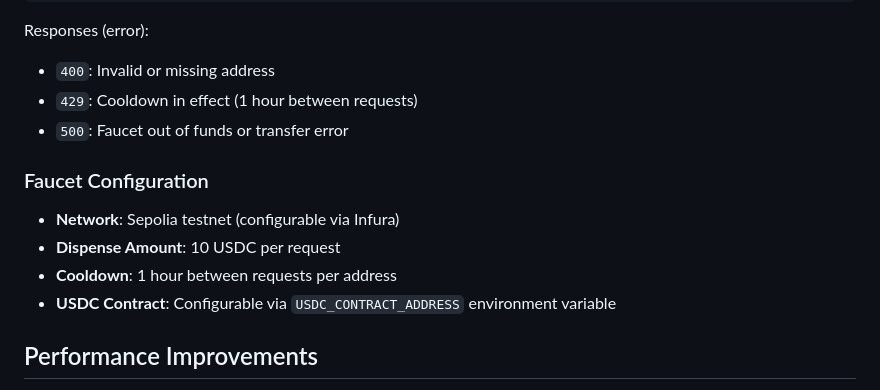
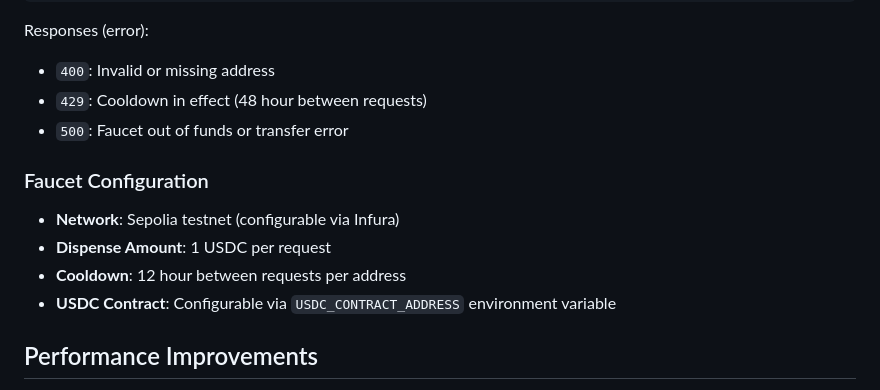
Before and after one commit to Kushmanmb/Fleeing5-0, a Markdown page: README.md, the part around the change. GitHub-like rendering.

Commit message:
Revise cooldown and dispense amount in README
Updated error response codes and faucet configuration details.

```diff
--- a/README.md
+++ b/README.md
@@ -100,14 +100,14 @@ Response (success):
 
 Responses (error):
 - `400`: Invalid or missing address
-- `429`: Cooldown in effect (1 hour between requests)
+- `429`: Cooldown in effect (48 hour between requests)
 - `500`: Faucet out of funds or transfer error
 
 ### Faucet Configuration
 
 - **Network**: Sepolia testnet (configurable via Infura)
-- **Dispense Amount**: 10 USDC per request
-- **Cooldown**: 1 hour between requests per address
+- **Dispense Amount**: 1 USDC per request
+- **Cooldown**: 12 hour between requests per address
 - **USDC Contract**: Configurable via `USDC_CONTRACT_ADDRESS` environment variable
 
 ## Performance Improvements
```
